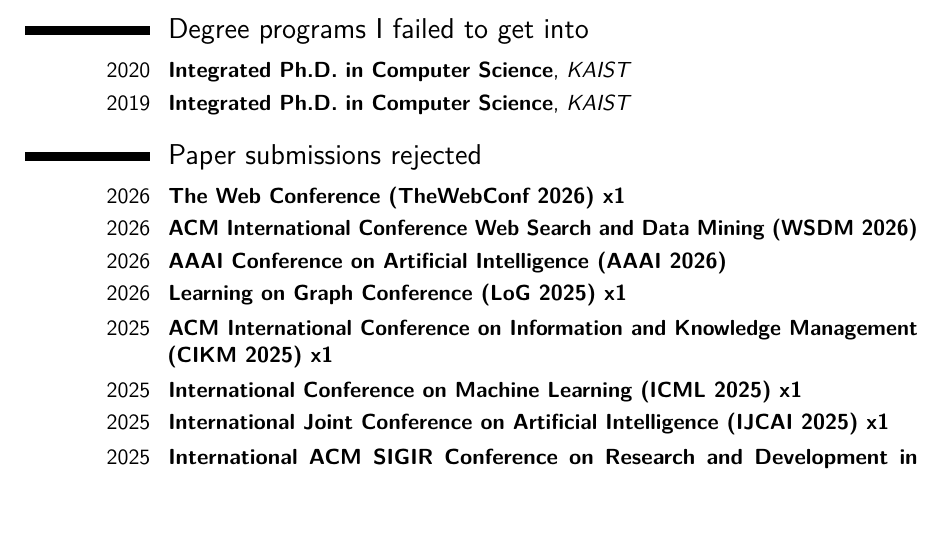
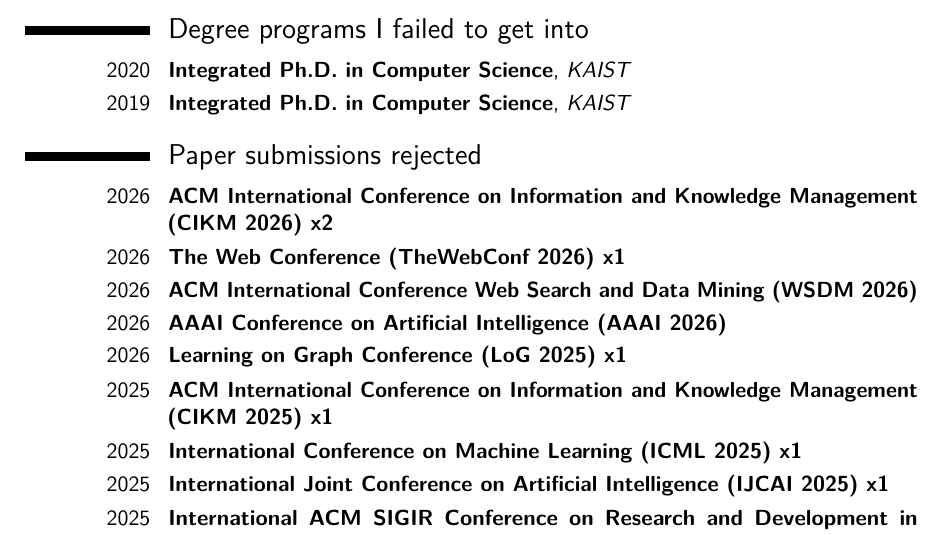
Before and after one commit to jeongwhanchoi/CV_of_Failures, a LaTeX CV (cv_of_failures.tex): part of page 1 of 2 before the commit and part of page 1 of 3 after it, cut so that both start at the same text, the shorter picture padded with empty space. Compiled offline with pdfLaTeX.

Commit message:
Add CIKM 2026

```diff
--- a/cv_of_failures.tex
+++ b/cv_of_failures.tex
@@ -106,6 +106,7 @@
 \cventry{2019}{Integrated Ph.D. in Computer Science}{KAIST}{}{}{}  % arguments 3 to 6 can be left empty
 
 \section{Paper submissions rejected}
+\cventry{2026}{ACM International Conference on Information and Knowledge Management (CIKM 2026) x2}{}{}{}{}
 \cventry{2026}{The Web Conference (TheWebConf 2026) x1}{}{}{}{}
 \cventry{2026}{ACM International Conference Web Search and Data Mining (WSDM 2026)}{}{}{}{}
 \cventry{2026}{AAAI Conference on Artificial Intelligence (AAAI 2026)}{}{}{}{}
```
Also changed, not shown: CV_of_Failures.pdf.
